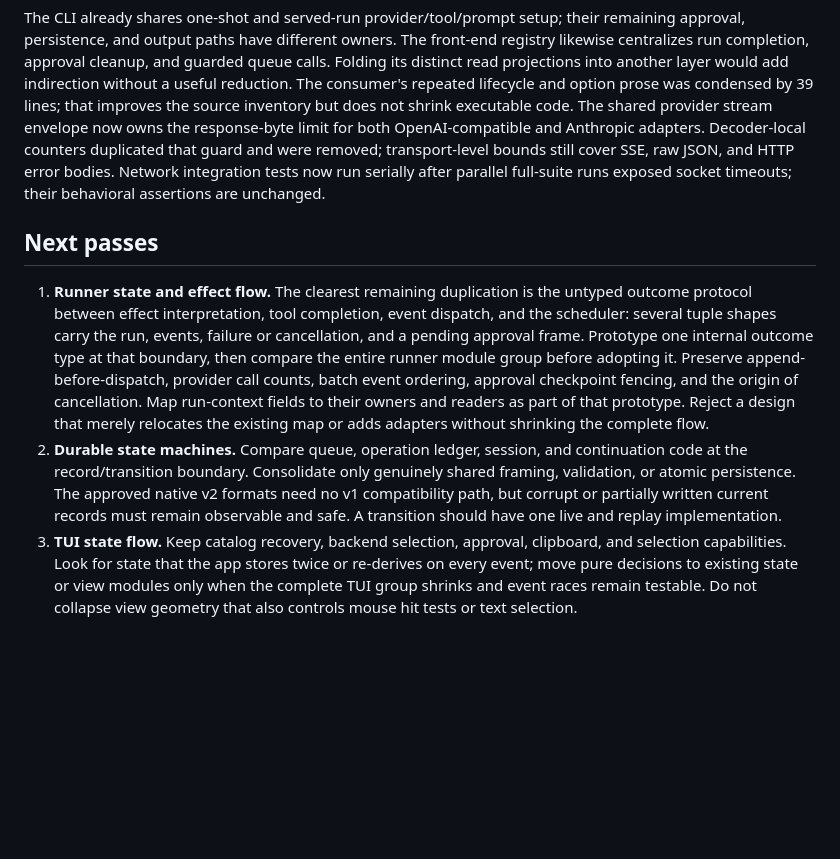
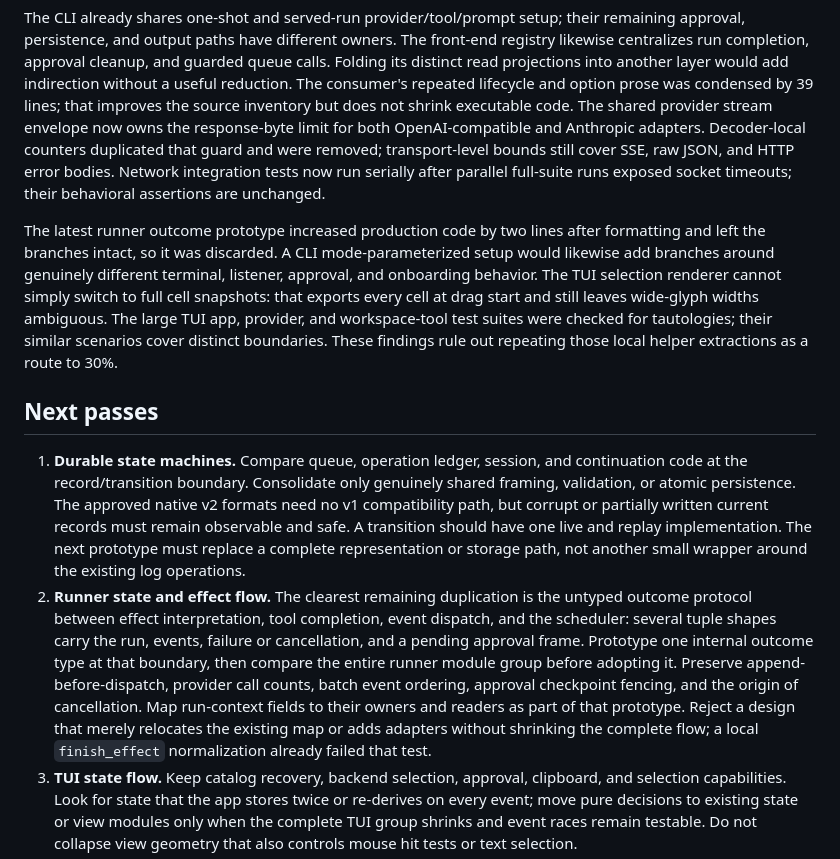
Before and after one commit to STACKSKB/alto, a Markdown page: docs/desloppification-plan.md, the part around the change. Rendered like a GitHub page; blank space fills up the shorter version.

Commit message:
Refocus reduction plan on durable state representation

```diff
--- a/docs/desloppification-plan.md
+++ b/docs/desloppification-plan.md
@@ -69,9 +69,27 @@ and HTTP error bodies.
 Network integration tests now run serially after parallel full-suite runs
 exposed socket timeouts; their behavioral assertions are unchanged.
 
+The latest runner outcome prototype increased production code by two lines
+after formatting and left the branches intact, so it was discarded. A CLI
+mode-parameterized setup would likewise add branches around genuinely
+different terminal, listener, approval, and onboarding behavior. The TUI
+selection renderer cannot simply switch to full cell snapshots: that exports
+every cell at drag start and still leaves wide-glyph widths ambiguous. The
+large TUI app, provider, and workspace-tool test suites were checked for
+tautologies; their similar scenarios cover distinct boundaries. These findings
+rule out repeating those local helper extractions as a route to 30%.
+
 ## Next passes
 
-1. **Runner state and effect flow.** The clearest remaining duplication is the
+1. **Durable state machines.** Compare queue, operation ledger, session, and
+   continuation code at the record/transition boundary. Consolidate only
+   genuinely shared framing, validation, or atomic persistence. The approved
+   native v2 formats need no v1 compatibility path, but corrupt or partially
+   written current records must remain observable and safe. A transition
+   should have one live and replay implementation. The next prototype must
+   replace a complete representation or storage path, not another small
+   wrapper around the existing log operations.
+2. **Runner state and effect flow.** The clearest remaining duplication is the
    untyped outcome protocol between effect interpretation, tool completion,
    event dispatch, and the scheduler: several tuple shapes carry the run,
    events, failure or cancellation, and a pending approval frame. Prototype one
@@ -80,13 +98,8 @@ exposed socket timeouts; their behavioral assertions are unchanged.
    call counts, batch event ordering, approval checkpoint fencing, and the
    origin of cancellation. Map run-context fields to their owners and readers
    as part of that prototype. Reject a design that merely relocates the
-   existing map or adds adapters without shrinking the complete flow.
-2. **Durable state machines.** Compare queue, operation ledger, session, and
-   continuation code at the record/transition boundary. Consolidate only
-   genuinely shared framing, validation, or atomic persistence. The approved
-   native v2 formats need no v1 compatibility path, but corrupt or partially
-   written current records must remain observable and safe. A transition
-   should have one live and replay implementation.
+   existing map or adds adapters without shrinking the complete flow; a local
+   `finish_effect` normalization already failed that test.
 3. **TUI state flow.** Keep catalog recovery, backend selection, approval,
    clipboard, and selection capabilities. Look for state that the app stores
    twice or re-derives on every event; move pure decisions to existing state or
```
